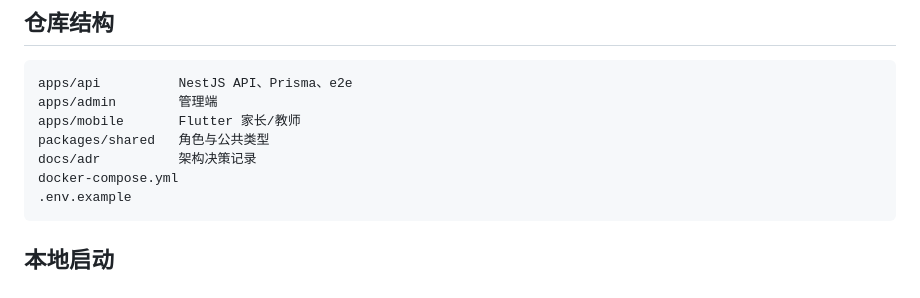
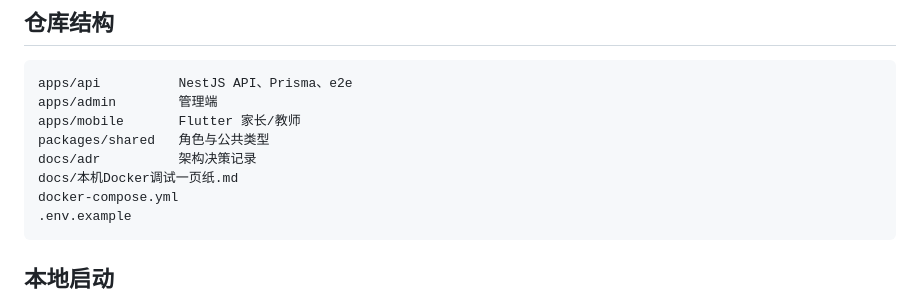
Before and after one commit to kaibairen/art-edu-app, a Markdown page: README.md, the part around the change. Rendered like a GitHub page.

Commit message:
docs: list local Docker one-pager in README tree
Co-authored-by: Siyi Yao <kaibairen@users.noreply.github.com>

````diff
--- a/README.md
+++ b/README.md
@@ -41,6 +41,7 @@ apps/admin        管理端
 apps/mobile       Flutter 家长/教师
 packages/shared   角色与公共类型
 docs/adr          架构决策记录
+docs/本机Docker调试一页纸.md
 docker-compose.yml
 .env.example
 ```
````
